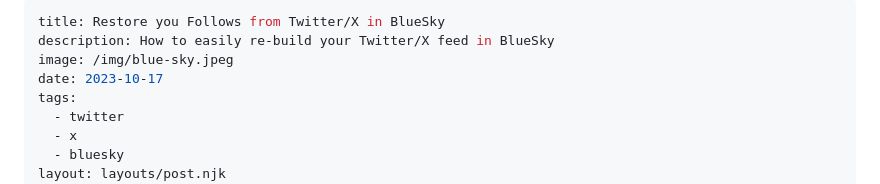
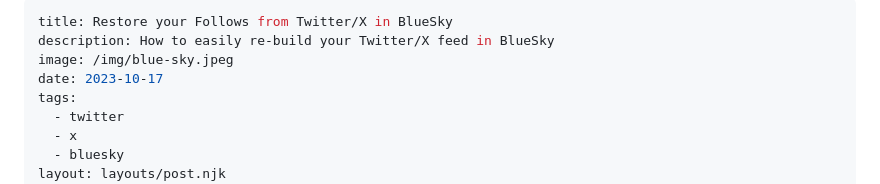
Before and after one commit to Schepp/schepp.dev, a Markdown page: posts/move-your-feed-from-twitter-to-bluesky.md, the part around the change. GitHub-like rendering.

```diff
--- a/posts/move-your-feed-from-twitter-to-bluesky.md
+++ b/posts/move-your-feed-from-twitter-to-bluesky.md
@@ -1,5 +1,5 @@
 ---
-title: Restore you Follows from Twitter/X in BlueSky
+title: Restore your Follows from Twitter/X in BlueSky
 description: How to easily re-build your Twitter/X feed in BlueSky
 image: /img/blue-sky.jpeg
 date: 2023-10-17
```
